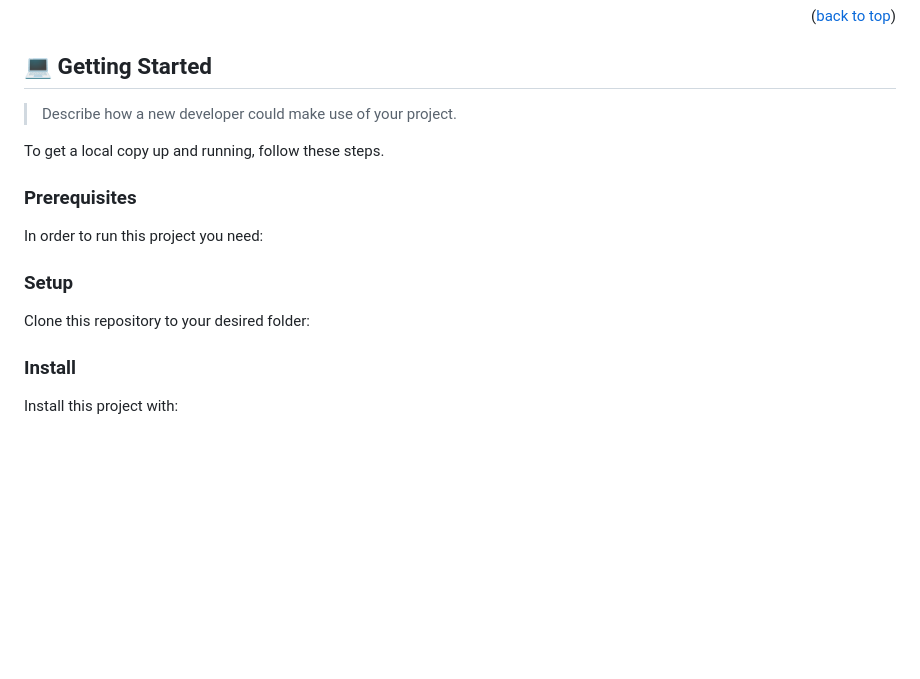
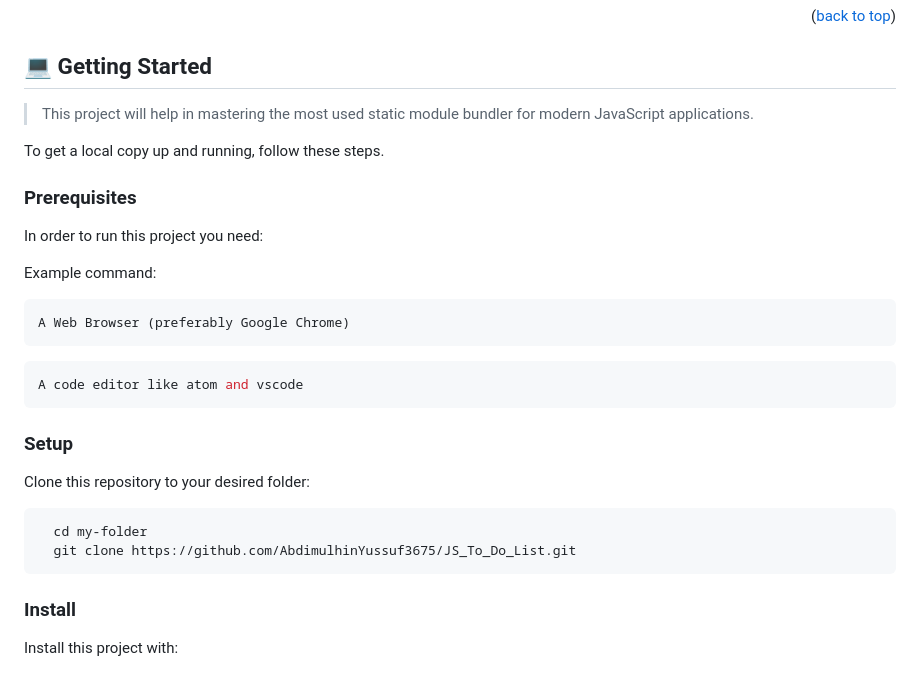
Before and after one commit to AbdimulhinYussuf3675/JS_To_Do_List, a Markdown page: README.md, the part around the change printed below. GitHub-like rendering; blank space fills up the shorter version.

````diff
--- a/README.md
+++ b/README.md
@@ -119,7 +121,9 @@ After you're finished please remove all the comments and instructions!
 
 ## 💻 Getting Started <a name="getting-started"></a>
 
-> Describe how a new developer could make use of your project.
+
+> This project will help in mastering the most used static module bundler for modern JavaScript applications.
+
 
 To get a local copy up and running, follow these steps.
 
@@ -127,26 +131,28 @@ To get a local copy up and running, follow these steps.
 
 In order to run this project you need:
 
-<!--
+
 Example command:
 
 ```sh
- gem install rails
+A Web Browser (preferably Google Chrome)
 ```
- -->
+
+```sh
+A code editor like atom and vscode
+```
 
 ### Setup
 
 Clone this repository to your desired folder:
 
-<!--
-Example commands:
+
 
 ```sh
   cd my-folder
-  git clone git@github.com:myaccount/my-project.git
+  git clone https://github.com/AbdimulhinYussuf3675/JS_To_Do_List.git
 ```
---->
+
 
 ### Install
 
````
Also changed, not shown: other parts of README.md (+14 -33 lines).
